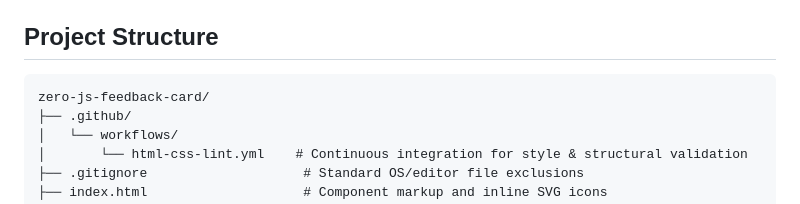
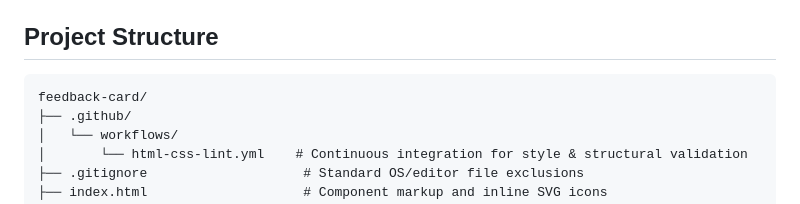
Before and after one commit to ishaanhumaney/feedback-card, a Markdown page: README.md, the part around the change. GitHub-like rendering.

````diff
--- a/README.md
+++ b/README.md
@@ -43,7 +43,7 @@ You don't need to install Node.js, run `npm install`, or set up a local build ch
 ## Project Structure
 
 ```text
-zero-js-feedback-card/
+feedback-card/
 ├── .github/
 │   └── workflows/
 │       └── html-css-lint.yml    # Continuous integration for style & structural validation
````
